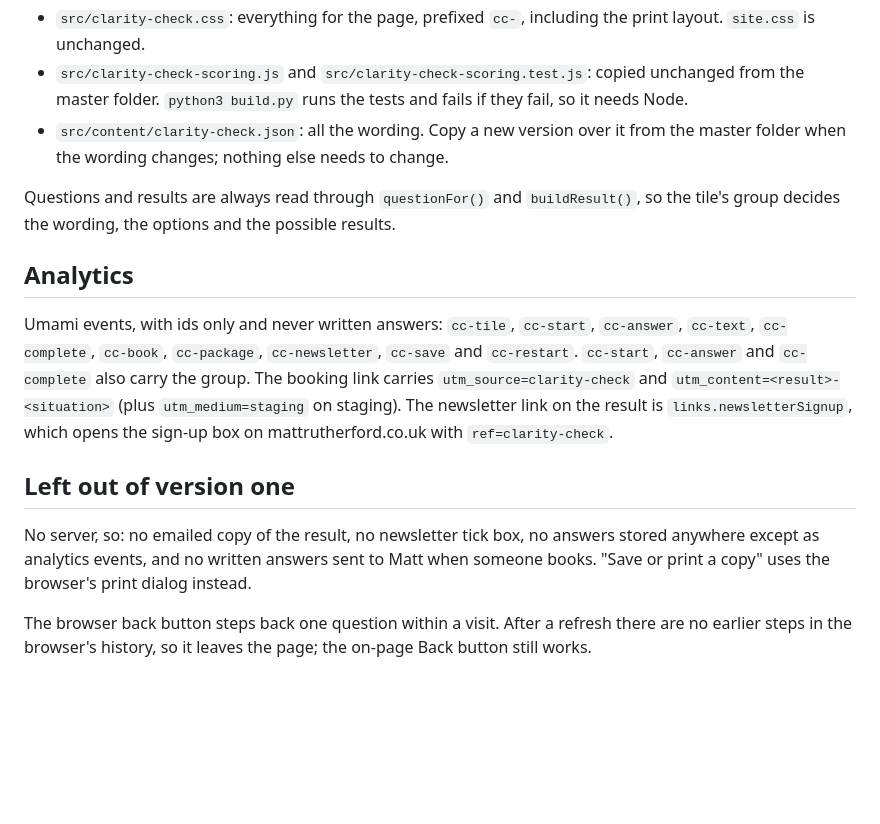
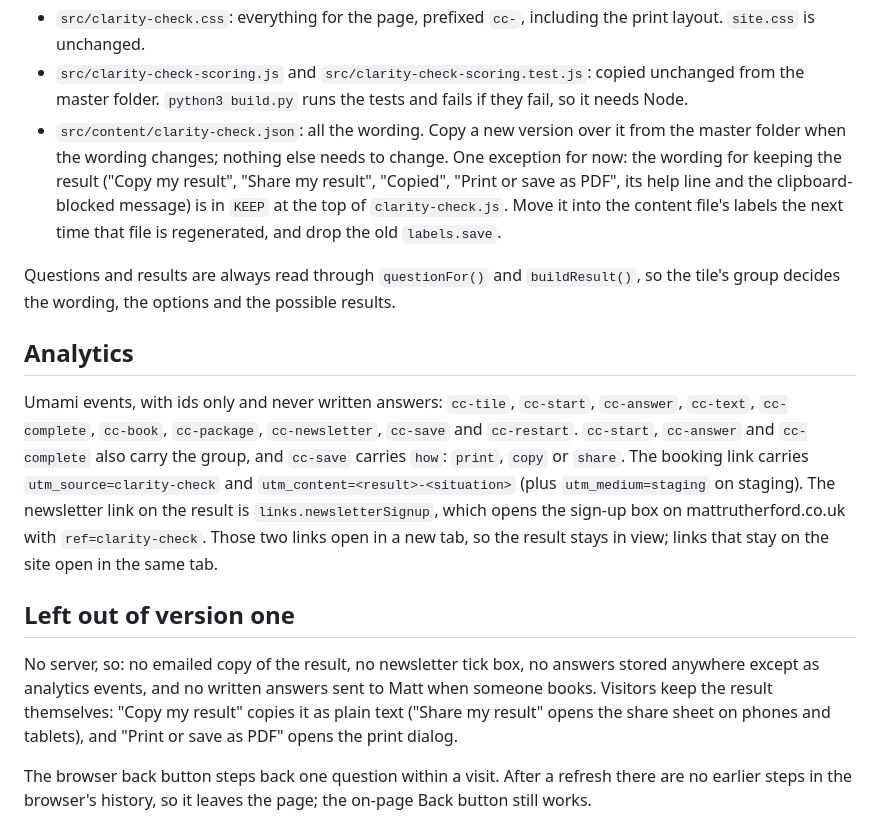
Before and after one commit to rutherfordmatt/coaching-site, a Markdown page: CLARITY-CHECK.md, the part around the change. Drawn GitHub-style; blank space fills up the shorter version.

Commit message:
Bring the Clarity Check hand-over note up to date with round three
Co-Authored-By: Claude Opus 5.5 <noreply@anthropic.com>

```diff
--- a/CLARITY-CHECK.md
+++ b/CLARITY-CHECK.md
@@ -18,7 +18,11 @@ the master copies of the content, scoring and tests are in Matt's
   and fails if they fail, so it needs Node.
 - `src/content/clarity-check.json`: all the wording. Copy a new version over
   it from the master folder when the wording changes; nothing else needs to
-  change.
+  change. One exception for now: the wording for keeping the result ("Copy my
+  result", "Share my result", "Copied", "Print or save as PDF", its help line
+  and the clipboard-blocked message) is in `KEEP` at the top of
+  `clarity-check.js`. Move it into the content file's labels the next time
+  that file is regenerated, and drop the old `labels.save`.
 
 Questions and results are always read through `questionFor()` and
 `buildResult()`, so the tile's group decides the wording, the options and the
@@ -29,18 +33,21 @@ possible results.
 Umami events, with ids only and never written answers: `cc-tile`,
 `cc-start`, `cc-answer`, `cc-text`, `cc-complete`, `cc-book`, `cc-package`,
 `cc-newsletter`, `cc-save` and `cc-restart`. `cc-start`, `cc-answer` and
-`cc-complete` also carry the group. The booking link carries
+`cc-complete` also carry the group, and `cc-save` carries `how`: `print`,
+`copy` or `share`. The booking link carries
 `utm_source=clarity-check` and `utm_content=<result>-<situation>` (plus
 `utm_medium=staging` on staging). The newsletter link on the result is
 `links.newsletterSignup`, which opens the sign-up box on mattrutherford.co.uk
-with `ref=clarity-check`.
+with `ref=clarity-check`. Those two links open in a new tab, so the result
+stays in view; links that stay on the site open in the same tab.
 
 ## Left out of version one
 
 No server, so: no emailed copy of the result, no newsletter tick box, no
 answers stored anywhere except as analytics events, and no written answers
-sent to Matt when someone books. "Save or print a copy" uses the browser's
-print dialog instead.
+sent to Matt when someone books. Visitors keep the result themselves: "Copy
+my result" copies it as plain text ("Share my result" opens the share sheet
+on phones and tablets), and "Print or save as PDF" opens the print dialog.
 
 The browser back button steps back one question within a visit. After a
 refresh there are no earlier steps in the browser's history, so it leaves the
```
